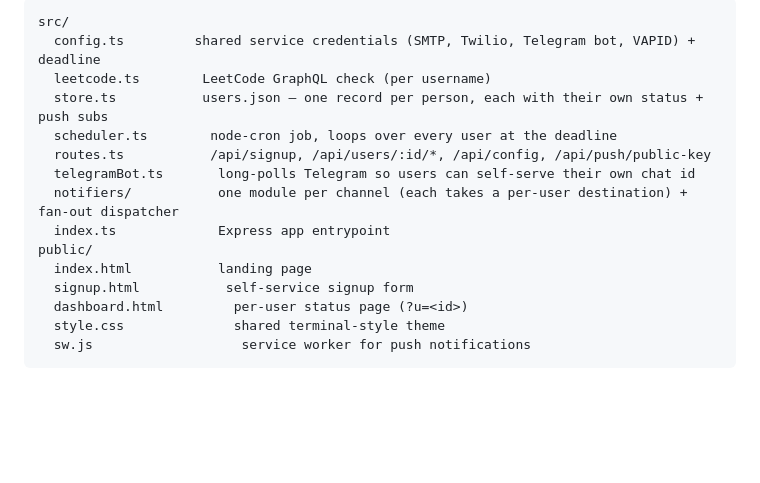
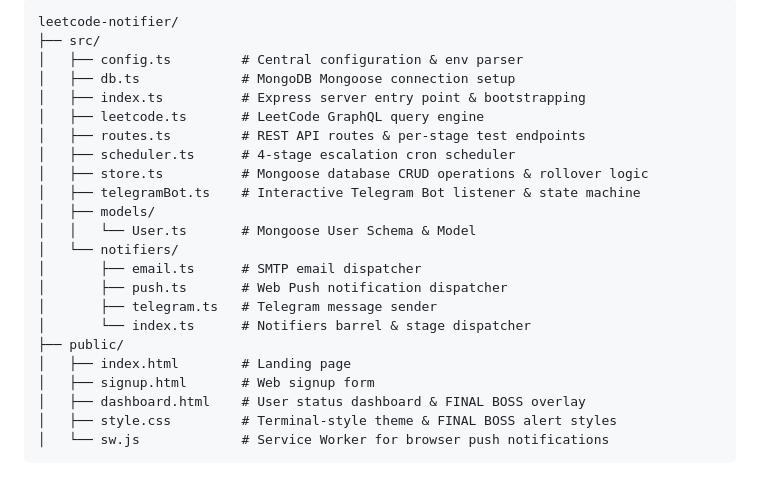
Before and after one commit to freakkyshivam/leetcode-notifier, a Markdown page: README.md, the part around one of its changes. Drawn GitHub-style; blank space fills up the shorter version.

````diff
--- a/README.md
+++ b/README.md
@@ -93,18 +132,26 @@ across restarts so it doesn't lose signups, status, or push subscriptions.
 
 ```
-src/
-  config.ts         shared service credentials (SMTP, Twilio, Telegram bot, VAPID) + deadline
-  leetcode.ts        LeetCode GraphQL check (per username)
-  store.ts           users.json — one record per person, each with their own status + push subs
-  scheduler.ts        node-cron job, loops over every user at the deadline
-  routes.ts           /api/signup, /api/users/:id/*, /api/config, /api/push/public-key
-  telegramBot.ts       long-polls Telegram so users can self-serve their own chat id
-  notifiers/           one module per channel (each takes a per-user destination) + fan-out dispatcher
-  index.ts             Express app entrypoint
-public/
-  index.html           landing page
-  signup.html           self-service signup form
-  dashboard.html         per-user status page (?u=<id>)
-  style.css              shared terminal-style theme
-  sw.js                   service worker for push notifications
+leetcode-notifier/
+├── src/
+│   ├── config.ts         # Central configuration & env parser
+│   ├── db.ts             # MongoDB Mongoose connection setup
+│   ├── index.ts          # Express server entry point & bootstrapping
+│   ├── leetcode.ts       # LeetCode GraphQL query engine
+│   ├── routes.ts         # REST API routes & per-stage test endpoints
+│   ├── scheduler.ts      # 4-stage escalation cron scheduler
+│   ├── store.ts          # Mongoose database CRUD operations & rollover logic
+│   ├── telegramBot.ts    # Interactive Telegram Bot listener & state machine
+│   ├── models/
+│   │   └── User.ts       # Mongoose User Schema & Model
+│   └── notifiers/
+│       ├── email.ts      # SMTP email dispatcher
+│       ├── push.ts       # Web Push notification dispatcher
+│       ├── telegram.ts   # Telegram message sender
+│       └── index.ts      # Notifiers barrel & stage dispatcher
+├── public/
+│   ├── index.html        # Landing page
+│   ├── signup.html       # Web signup form
+│   ├── dashboard.html    # User status dashboard & FINAL BOSS overlay
+│   ├── style.css         # Terminal-style theme & FINAL BOSS alert styles
+│   └── sw.js             # Service Worker for browser push notifications
 ```
````
Also changed, not shown: other parts of README.md (+113 -92 lines).
